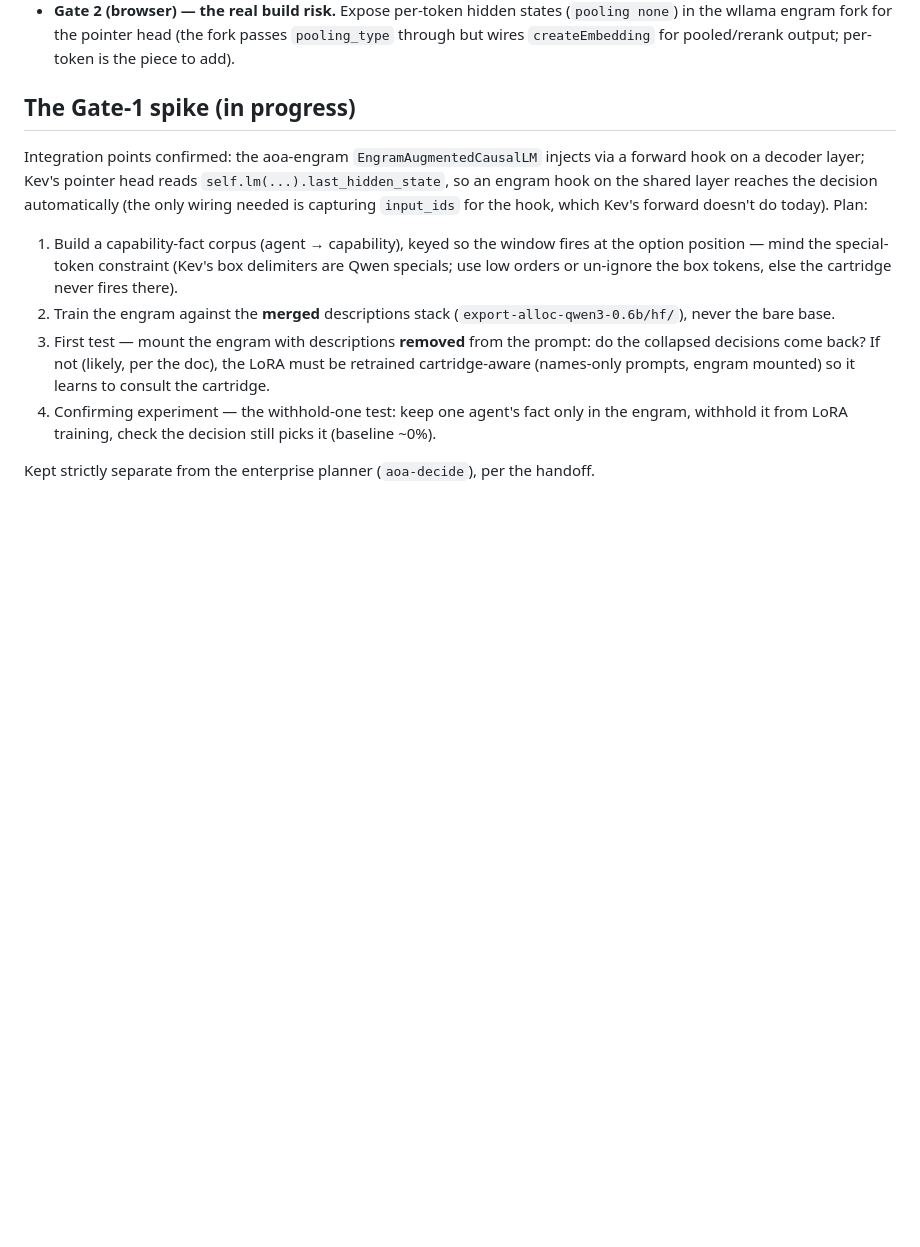
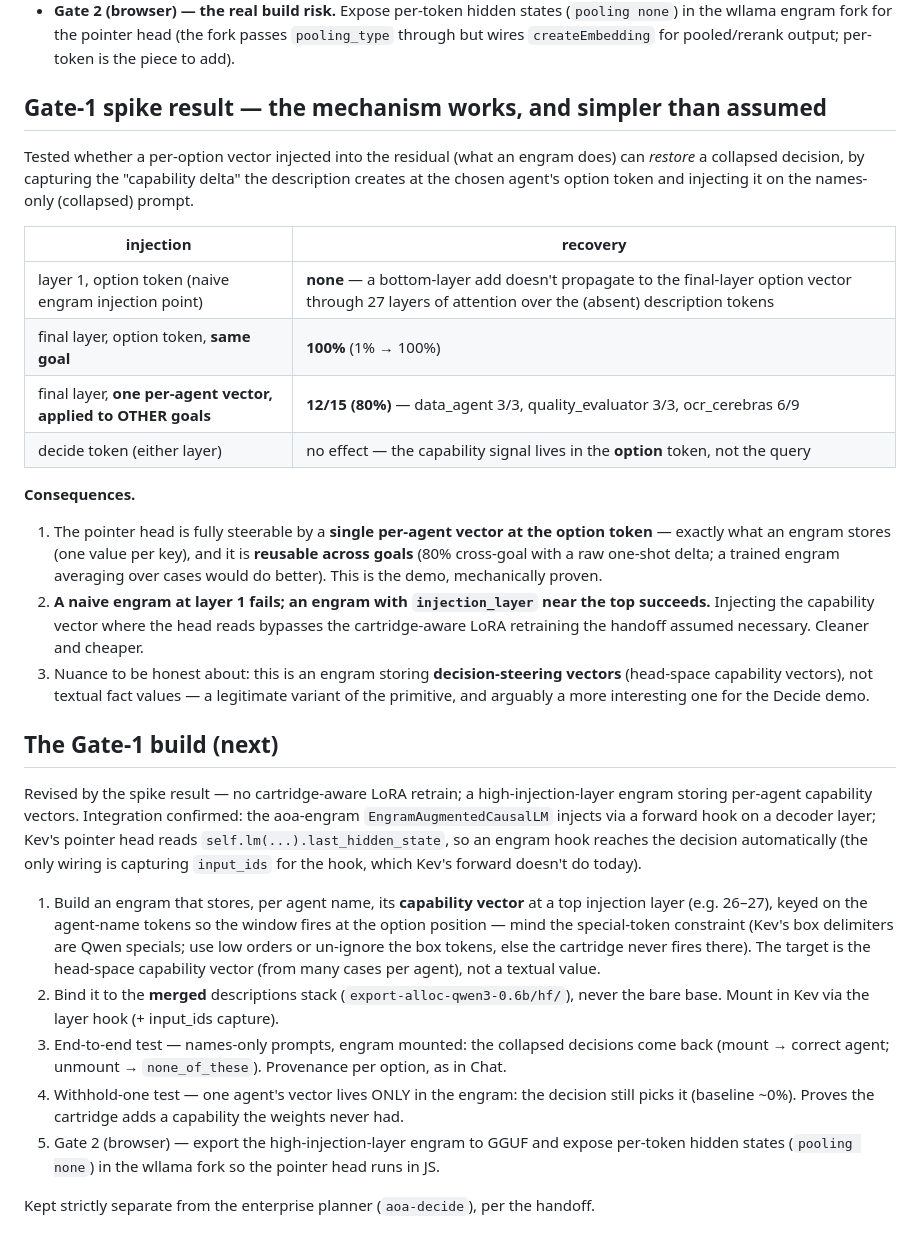
Before and after one commit to trunksio/engram-md, a Markdown page: docs/decision-cartridge-findings.md, the part around the change. GitHub-like rendering; blank space fills up the shorter version.

Commit message:
docs: decision-cartridge Gate-1 spike result — mechanism proven, simpler design
Spike finding: a single per-agent "capability vector" injected at the final-layer option
token restores the collapsed decision across DIFFERENT goals (12/15, 80%; data_agent and
quality_evaluator 3/3). Layer-1 injection fails (doesn't propagate); the signal lives in the
option token, not the decide token. Consequence: an engram with injection_layer near the top
supplies the vector directly and flips none_of_these → the right agent — WITHOUT the
cartridge-aware LoRA retraining the handoff assumed. It's an engram storing decision-steering
vectors (head-space), a cleaner variant. Revised Gate-1 build plan recorded.

Co-Authored-By: Claude Opus 4.8 <noreply@anthropic.com>
Claude-Session: https://claude.ai/code/session_01GKdhnHcJHhupC3sTB5HMP4

```diff
--- a/docs/decision-cartridge-findings.md
+++ b/docs/decision-cartridge-findings.md
@@ -53,22 +53,51 @@ a *motivated engineering port, not a research gamble.*
   in the wllama engram fork for the pointer head (the fork passes `pooling_type` through but
   wires `createEmbedding` for pooled/rerank output; per-token is the piece to add).
 
-## The Gate-1 spike (in progress)
+## Gate-1 spike result — the mechanism works, and simpler than assumed
 
-Integration points confirmed: the aoa-engram `EngramAugmentedCausalLM` injects via a forward
-hook on a decoder layer; Kev's pointer head reads `self.lm(...).last_hidden_state`, so an
-engram hook on the shared layer reaches the decision automatically (the only wiring needed is
-capturing `input_ids` for the hook, which Kev's forward doesn't do today). Plan:
+Tested whether a per-option vector injected into the residual (what an engram does) can
+*restore* a collapsed decision, by capturing the "capability delta" the description creates
+at the chosen agent's option token and injecting it on the names-only (collapsed) prompt.
 
-1. Build a capability-fact corpus (agent → capability), keyed so the window fires at the option
-   position — mind the special-token constraint (Kev's box delimiters are Qwen specials; use low
-   orders or un-ignore the box tokens, else the cartridge never fires there).
-2. Train the engram against the **merged** descriptions stack (`export-alloc-qwen3-0.6b/hf/`),
-   never the bare base.
-3. First test — mount the engram with descriptions **removed** from the prompt: do the collapsed
-   decisions come back? If not (likely, per the doc), the LoRA must be retrained cartridge-aware
-   (names-only prompts, engram mounted) so it learns to consult the cartridge.
-4. Confirming experiment — the withhold-one test: keep one agent's fact only in the engram,
-   withhold it from LoRA training, check the decision still picks it (baseline ~0%).
+| injection | recovery |
+|---|---|
+| layer 1, option token (naive engram injection point) | **none** — a bottom-layer add doesn't propagate to the final-layer option vector through 27 layers of attention over the (absent) description tokens |
+| final layer, option token, **same goal** | **100%** (1% → 100%) |
+| final layer, **one per-agent vector, applied to OTHER goals** | **12/15 (80%)** — data_agent 3/3, quality_evaluator 3/3, ocr_cerebras 6/9 |
+| decide token (either layer) | no effect — the capability signal lives in the **option** token, not the query |
+
+**Consequences.**
+1. The pointer head is fully steerable by a **single per-agent vector at the option token** —
+   exactly what an engram stores (one value per key), and it is **reusable across goals**
+   (80% cross-goal with a raw one-shot delta; a trained engram averaging over cases would do
+   better). This is the demo, mechanically proven.
+2. **A naive engram at layer 1 fails; an engram with `injection_layer` near the top succeeds.**
+   Injecting the capability vector where the head reads bypasses the cartridge-aware LoRA
+   retraining the handoff assumed necessary. Cleaner and cheaper.
+3. Nuance to be honest about: this is an engram storing **decision-steering vectors** (head-space
+   capability vectors), not textual fact values — a legitimate variant of the primitive, and
+   arguably a more interesting one for the Decide demo.
+
+## The Gate-1 build (next)
+
+Revised by the spike result — no cartridge-aware LoRA retrain; a high-injection-layer engram
+storing per-agent capability vectors. Integration confirmed: the aoa-engram
+`EngramAugmentedCausalLM` injects via a forward hook on a decoder layer; Kev's pointer head
+reads `self.lm(...).last_hidden_state`, so an engram hook reaches the decision automatically
+(the only wiring is capturing `input_ids` for the hook, which Kev's forward doesn't do today).
+
+1. Build an engram that stores, per agent name, its **capability vector** at a top injection
+   layer (e.g. 26–27), keyed on the agent-name tokens so the window fires at the option
+   position — mind the special-token constraint (Kev's box delimiters are Qwen specials; use
+   low orders or un-ignore the box tokens, else the cartridge never fires there). The target
+   is the head-space capability vector (from many cases per agent), not a textual value.
+2. Bind it to the **merged** descriptions stack (`export-alloc-qwen3-0.6b/hf/`), never the bare
+   base. Mount in Kev via the layer hook (+ input_ids capture).
+3. End-to-end test — names-only prompts, engram mounted: the collapsed decisions come back
+   (mount → correct agent; unmount → `none_of_these`). Provenance per option, as in Chat.
+4. Withhold-one test — one agent's vector lives ONLY in the engram: the decision still picks it
+   (baseline ~0%). Proves the cartridge adds a capability the weights never had.
+5. Gate 2 (browser) — export the high-injection-layer engram to GGUF and expose per-token
+   hidden states (`pooling none`) in the wllama fork so the pointer head runs in JS.
 
 Kept strictly separate from the enterprise planner (`aoa-decide`), per the handoff.
```
